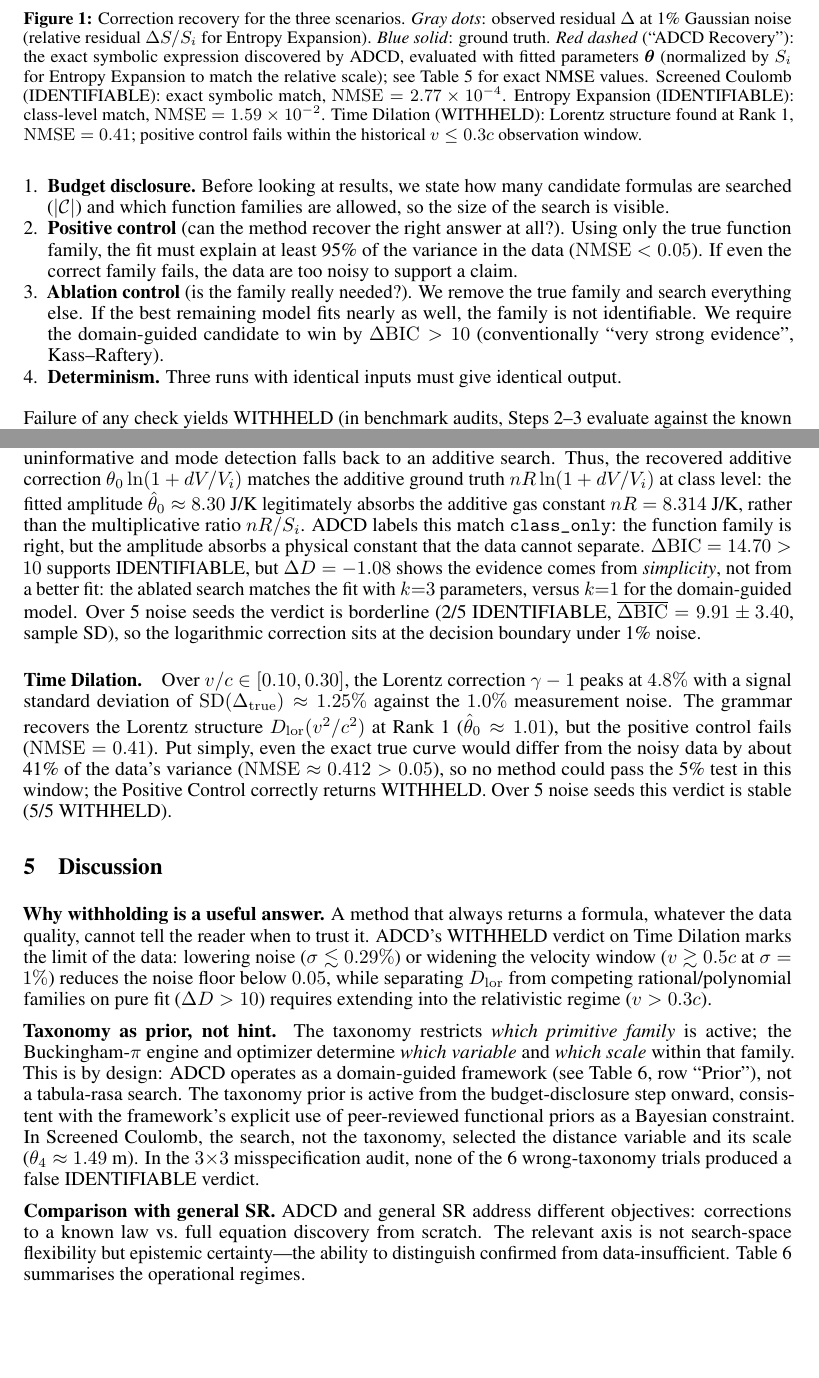
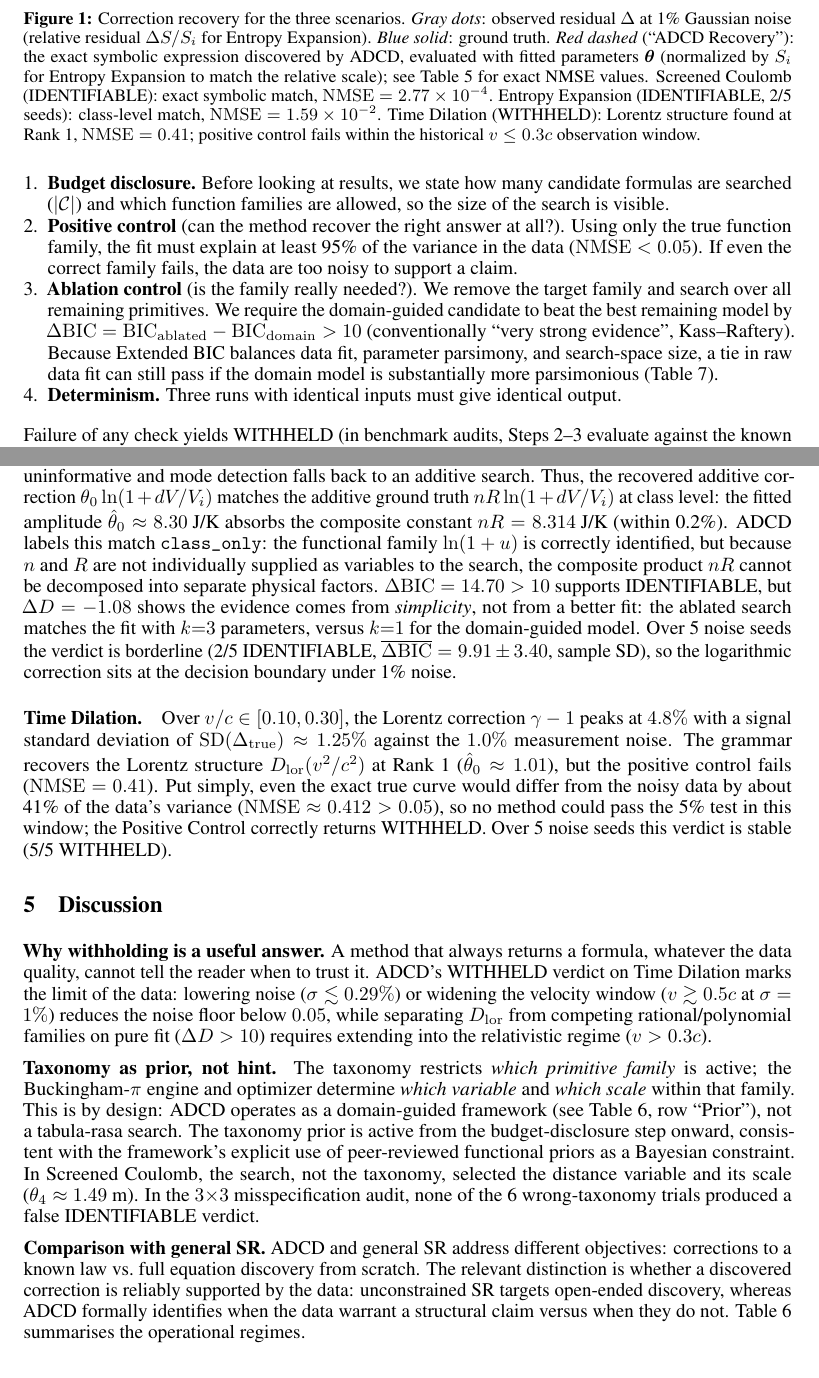
Before and after one commit to apiprdt/PhysicsPaper, a LaTeX paper (paper/main.tex): two parts of pages 5 and 7 of 11, joined at a grey line, cut so that both start at the same text, the shorter picture padded with empty space. Compiled offline with pdfLaTeX.

Commit message:
paper: address reviewer feedback on ablation tie wording, force model clarification, and qualifier transparency

```diff
--- a/paper/main.tex
+++ b/paper/main.tex
@@ -336,11 +337,12 @@ An IDENTIFIABLE verdict requires all four checks to pass:
         Using only the true function family, the fit must explain at least 95\% of the
         variance in the data ($\mathrm{NMSE}<0.05$). If even the correct family fails,
         the data are too noisy to support a claim.
-  \item \textbf{Ablation control} (is the family really needed?). We remove the true
-        family and search everything else. If the best remaining model fits nearly as
-        well, the family is not identifiable. We require the domain-guided candidate to
-        win by $\Delta\mathrm{BIC}>10$ (conventionally ``very strong evidence'',
-        Kass--Raftery).
+  \item \textbf{Ablation control} (is the family really needed?). We remove the target
+        family and search over all remaining primitives. We require the domain-guided candidate to
+        beat the best remaining model by $\Delta\mathrm{BIC} = \mathrm{BIC}_{\mathrm{ablated}} - \mathrm{BIC}_{\mathrm{domain}} > 10$
+        (conventionally ``very strong evidence'', Kass--Raftery).
+        Because Extended BIC balances data fit, parameter parsimony, and search-space size,
+        a tie in raw data fit can still pass if the domain model is substantially more parsimonious (Table~\ref{tab:app_bic}).
   \item \textbf{Determinism.} Three runs with identical inputs must give identical output.
 \end{enumerate}
 Failure of any check yields WITHHELD (in benchmark audits, Steps 2--3 evaluate against the known synthetic target family; in empirical deployment, Step~3 ablates the discovered candidate's family).
@@ -394,7 +396,7 @@ Entropy Expansion & Thermodynamics  & $dV/V_i\le1.0$   &
     see Table~\ref{tab:results} for exact NMSE values.
     Screened Coulomb (IDENTIFIABLE): exact symbolic match,
     $\mathrm{NMSE}=2.77\times10^{-4}$.
-    Entropy Expansion (IDENTIFIABLE): class-level match,
+    Entropy Expansion (IDENTIFIABLE, 2/5 seeds): class-level match,
     $\mathrm{NMSE}=1.59\times10^{-2}$.
     Time Dilation (WITHHELD): Lorentz structure found at Rank~1,
     $\mathrm{NMSE}=0.41$;
@@ -502,7 +504,7 @@ Reporting all three shows what drives each verdict.
       1 & $2.77\times10^{-4}$ & PASS & $20.14$ & $30.65$ & exact & \textbf{IDENTIFIABLE} \\
     Entropy Expansion ($dV/V_i\le1$) &
       $\theta_0\ln(1+dV/V_i)$ &
-      1 & $1.59\times10^{-2}$ & PASS & $-1.08$ & $14.70$ & class & \textbf{IDENTIFIABLE} \\
+      1 & $1.59\times10^{-2}$ & PASS & $-1.08$ & $14.70$ & class & \textbf{IDENTIFIABLE} (2/5 seeds) \\
     Time Dilation ($v\le0.3c$) &
       $\theta_0\frac{v^2/c^2}{\sqrt{1{-}v^2/c^2}(1{+}\sqrt{1{-}v^2/c^2})}$ &
       1 & $0.41$ & FAIL & $-0.00$ & $13.79$ & class & \textbf{WITHHELD} \\
@@ -528,10 +530,10 @@ Because the classical baseline $S_i$ is constant, the scale-dependence test is
 uninformative and mode detection falls back to an additive search. Thus, the recovered additive
 correction $\theta_0\ln(1+dV/V_i)$ matches the additive ground truth
 $nR\ln(1+dV/V_i)$ at class level: the fitted amplitude $\hat{\theta}_0 \approx 8.30\text{ J/K}$
-legitimately absorbs the additive gas constant $nR = 8.314\text{ J/K}$, rather than the
-multiplicative ratio $nR/S_i$.
-ADCD labels this match \texttt{class\_only}: the function family is right, but the
-amplitude absorbs a physical constant that the data cannot separate.
+absorbs the composite constant $nR = 8.314\text{ J/K}$ (within 0.2\%).
+ADCD labels this match \texttt{class\_only}: the functional family $\ln(1+u)$ is correctly identified,
+but because $n$ and $R$ are not individually supplied as variables to the search, the composite product $nR$
+cannot be decomposed into separate physical factors.
 $\Delta\mathrm{BIC}=14.70>10$ supports IDENTIFIABLE, but $\Delta D=-1.08$ shows the
 evidence comes from \emph{simplicity}, not from a better fit: the ablated search matches
 the fit with $k{=}3$ parameters, versus $k{=}1$ for the domain-guided model.
@@ -574,8 +576,9 @@ false IDENTIFIABLE verdict.
 \textbf{Comparison with general SR.}
 ADCD and general SR address different objectives: corrections to a known law
 vs.\ full equation discovery from scratch.
-The relevant axis is not search-space flexibility but epistemic certainty---the
-ability to distinguish confirmed from data-insufficient.
+The relevant distinction is whether a discovered correction is reliably supported by the data:
+unconstrained SR targets open-ended discovery, whereas ADCD formally identifies when the data
+warrant a structural claim versus when they do not.
 Table~\ref{tab:comparison} summarises the operational regimes.
 
 \textbf{Principle-guided discovery.}
```
Also changed, not shown: paper/main.pdf, paper/main.tex (30 more changed lines).
